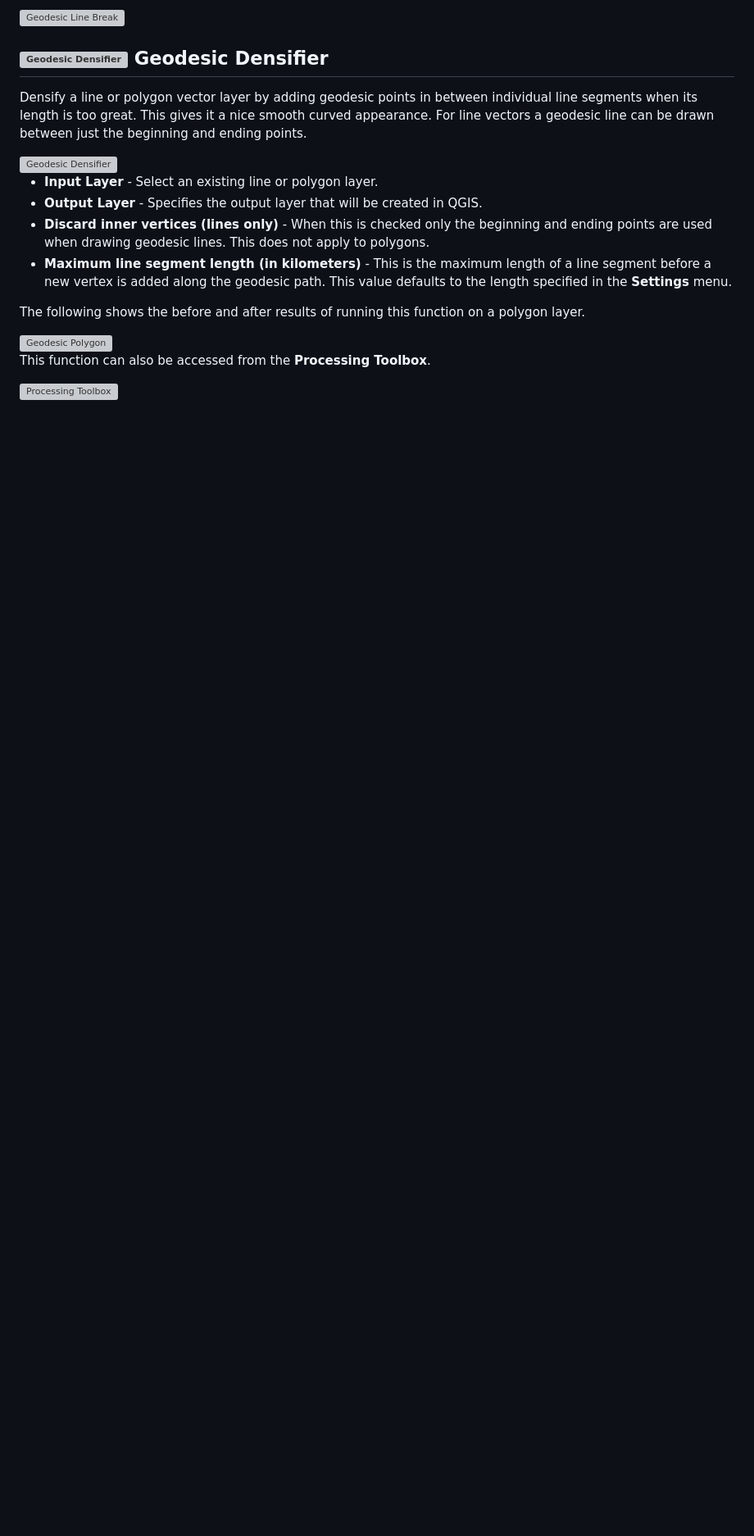
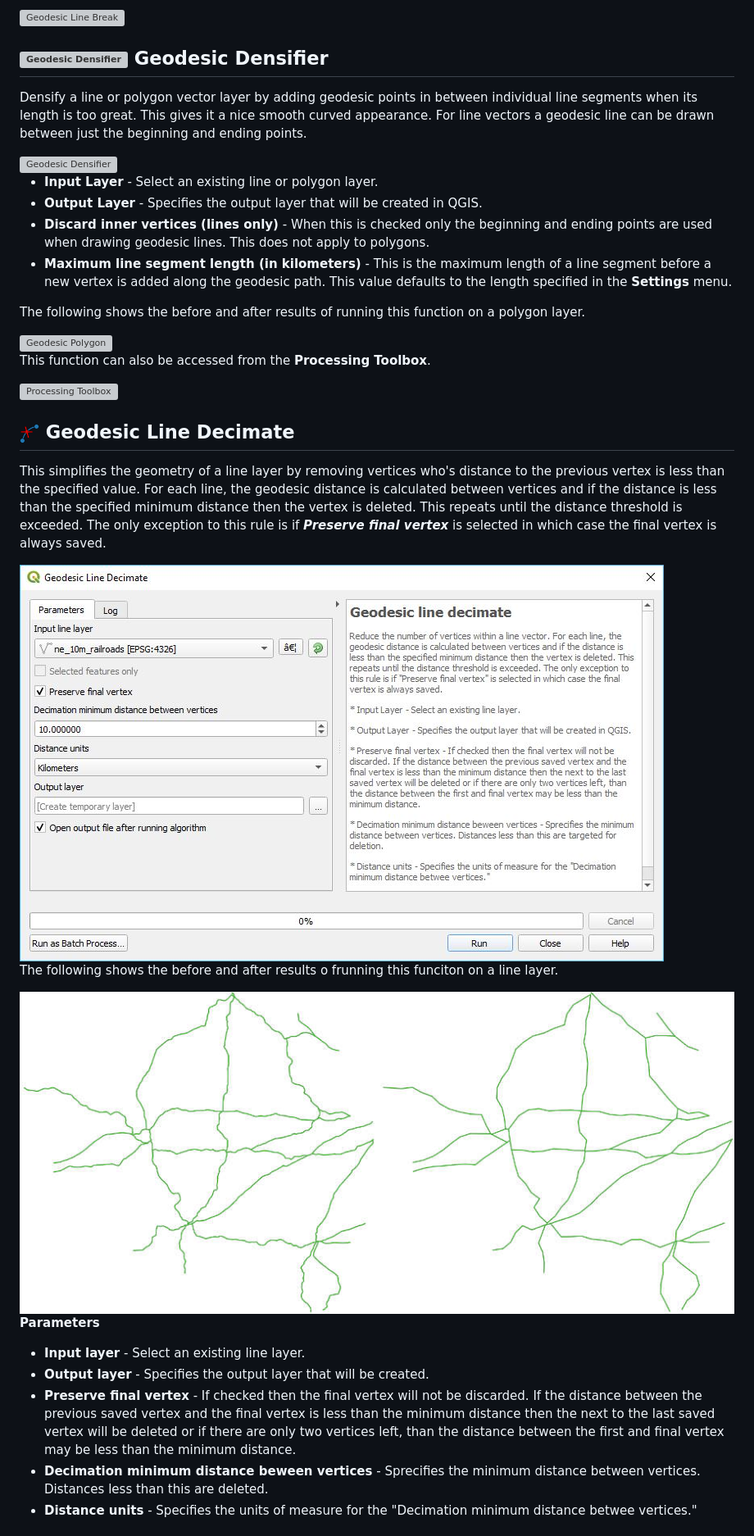
Before and after one commit to NationalSecurityAgency/qgis-shapetools-plugin, a Markdown page: readme.md, the part around the change printed below. Shown: that part at 82% size. Rendered like a GitHub page; pictures changed too: doc/geodesicdecimation.jpg (added), doc/geodesiclinedecimate.jpg (added), images/geodesicLineDecimate.png (added); blank space fills up the shorter version; grey boxes are pictures that could not be loaded.

Commit message:
add geodesic distance & time decimation

```diff
--- a/readme.md
+++ b/readme.md
@@ -160,3 +164,21 @@ This function can also be accessed from the **Processing Toolbox**.
 
 <div style="text-align:center"><img src="doc/processing.jpg" alt="Processing Toolbox"></div>
 
+## <a name="geodesic-line-decimate"></a> ![Geodesic Line Decimate](images/geodesicLineDecimate.png) Geodesic Line Decimate
+
+This simplifies the geometry of a line layer by removing vertices who's distance to the previous vertex is less than the specified value. For each line, the geodesic distance is calculated between vertices and if the distance is less than the specified minimum distance then the vertex is deleted. This repeats until the distance threshold is exceeded. The only exception to this rule is if ***Preserve final vertex*** is selected in which case the final vertex is always saved.
+
+<div style="text-align:center"><img src="doc/geodesiclinedecimate.jpg" alt="Geodesic line decimate"></div>
+
+The following shows the before and after results o frunning this funciton on a line layer.
+
+<div style="text-align:center"><img src="doc/geodesicdecimation.jpg" alt="Geodesic decimation"></div>
+
+**Parameters**
+
+* **Input layer** - Select an existing line layer.
+* **Output layer** - Specifies the output layer that will be created.
+* **Preserve final vertex** - If checked then the final vertex will not be discarded. If the distance between the previous saved vertex and the final vertex is less than the minimum distance then the next to the last saved vertex will be deleted or if there are only two vertices left, than the distance between the first and final vertex may be less than the minimum distance.
+* **Decimation minimum distance beween vertices** - Sprecifies the minimum distance between vertices. Distances less than this are deleted.
+* **Distance units** - Specifies the units of measure for the "Decimation minimum distance betwee vertices."
+
```
Also changed, not shown: other parts of readme.md (+22 -0 lines), images/geodesicPointDecimate.png (added), 13 other files.
